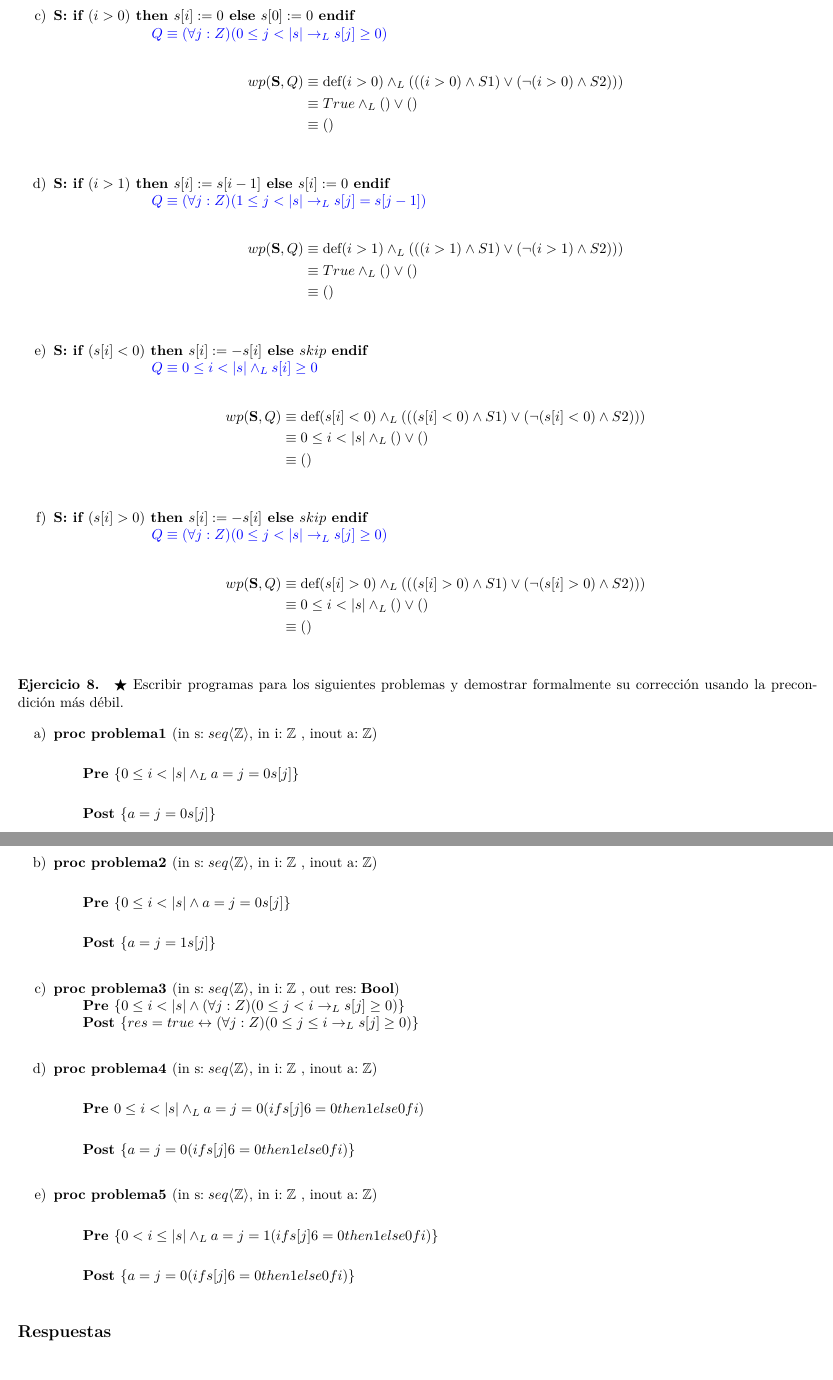
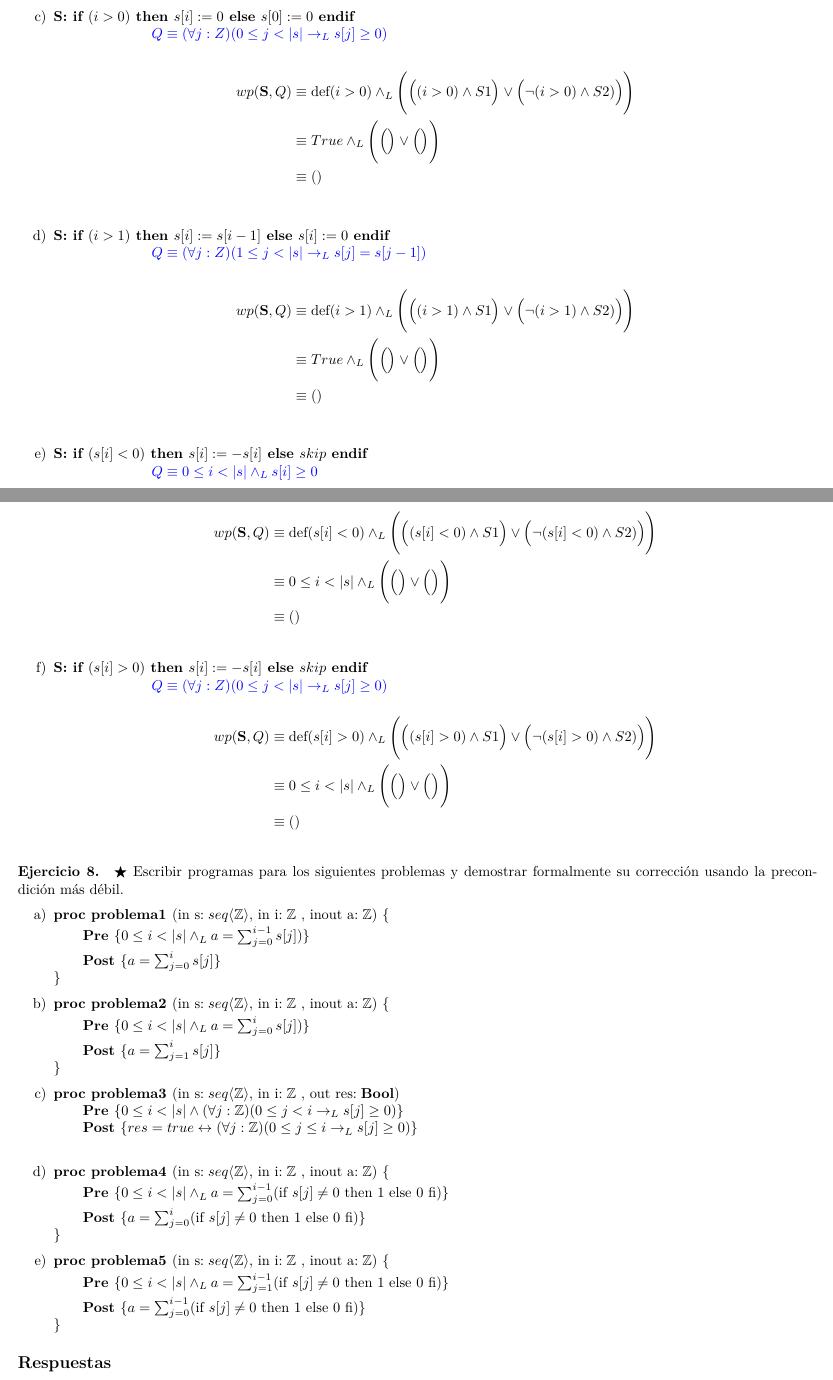
Before and after one commit to AndresHense/Algo1, a LaTeX document (Practicas/Practica4/practica4.tex): two parts of pages 8 and 9 of 9, joined at a grey line, cut so that both start at the same text. Compiled offline with pdfLaTeX.

Commit message:
Cleaned 8

```diff
--- a/Practicas/Practica4/practica4.tex
+++ b/Practicas/Practica4/practica4.tex
@@ -544,46 +546,40 @@ formalmente su corrección usando la precon-dición más débil.
 
 \begin{enumerate}[label=\alph*)]
 \item \textbf{proc problema1 }(in s$: seq\langle \mathbb{Z}\rangle$, in i$:\mathbb{Z}$
-	, inout a$: \mathbb{Z}$) {\\
-
-   \hspace*{6mm} \textbf{Pre }$\{0 \leq i < |s| \wedge_L a = j=0 s[j]\}$\\
-
-   \hspace*{6mm} \textbf{Post }$\{a = j=0 s[j]\}$\\
-   }
+	, inout a$: \mathbb{Z}$) \{\smallskip \\
+    \hspace*{6mm} \textbf{Pre }$\{0 \leq i < |s| \wedge_L a=\sum_{j=0}^{i-1} s[j])\}$\smallskip \\
+   \hspace*{6mm} \textbf{Post }$\{a=\sum_{j=0}^{i} s[j] \}$\\
+   \}
 
 \item \textbf{proc problema2 }(in s$: seq\langle \mathbb{Z}\rangle$, in i$:\mathbb{Z}$
-	, inout a$: \mathbb{Z}$) {\\
-
-   \hspace*{6mm} \textbf{Pre }$\{0 \leq i < |s| \wedge a = j=0 s[j]\}$\\
-
-   \hspace*{6mm} \textbf{Post }$\{a = j=1 s[j]\}$\\
-   }
+	, inout a$: \mathbb{Z}$) \{\smallskip \\
+    \hspace*{6mm} \textbf{Pre }$\{0 \leq i < |s| \wedge_L a=\sum_{j=0}^{i} s[j])\}$\smallskip \\
+   \hspace*{6mm} \textbf{Post }$\{a=\sum_{j=1}^{i} s[j] \}$\\
+   \}
 
 \item \textbf{proc problema3 }(in s$: seq\langle \mathbb{Z}\rangle$, in i$:\mathbb{Z}$
 	, out res$:\textbf{Bool}$) {\\
    \hspace*{6mm} \textbf{Pre }$\{0 \leq i < |s| \wedge
-   		(\forall j :Z)(0 \leq j < i \rightarrow_L s[j] \geq 0)\}$\\
-   \hspace*{6mm} \textbf{Post }$\{res = true \leftrightarrow (\forall j :Z)
+   		(\forall j :\mathbb{Z})(0 \leq j < i \rightarrow_L s[j] \geq 0)\}$\\
+   \hspace*{6mm} \textbf{Post }$\{res = true \leftrightarrow (\forall j :\mathbb{Z})
           (0 \leq j \leq i \rightarrow_L s[j] \geq 0)\}$\\
    }
 
 \item \textbf{proc problema4 }(in s$: seq\langle \mathbb{Z}\rangle$, in i$:\mathbb{Z}$
-	, inout a$: \mathbb{Z}$) {\\
-
-   \hspace*{6mm} \textbf{Pre }${0 \leq i < |s| \wedge_L a = j=0 (if s[j] 6= 0
-   		then 1 else 0 fi)}$\\
-
-   \hspace*{6mm} \textbf{Post }$\{a = j=0 (if s[j] 6= 0 then 1 else 0 fi)\}$\\
-   }
+	, inout a$: \mathbb{Z}$) \{\smallskip \\
+    \hspace*{6mm} \textbf{Pre }$\{0 \leq i < |s| \wedge_L a=\sum_{j=0}^{i-1}($if $s[j] \neq 0$
+    then 1 else 0 fi$)\}$\smallskip \\
+   \hspace*{6mm} \textbf{Post }$\{a=\sum_{j=0}^{i}($if $s[j] \neq 0$
+    then 1 else 0 fi$)\}$\\
+   \}
 
 \item \textbf{proc problema5 }(in s$: seq\langle \mathbb{Z}\rangle$, in i$:\mathbb{Z}$
-	, inout a$: \mathbb{Z}$) {\\
-
-    \hspace*{6mm} \textbf{Pre }$\{0 < i \leq |s| \wedge_L a = j=1 (if s[j] 6= 0
-    then 1 else 0 fi)\}$\\
-
-   \hspace*{6mm} \textbf{Post }$\{a = j=0 (if s[j] 6= 0 then 1 else 0 fi)\}$\\
-   }
+	, inout a$: \mathbb{Z}$) \{\smallskip \\
+    \hspace*{6mm} \textbf{Pre }$\{0 \leq i < |s| \wedge_L a=\sum_{j=1}^{i-1}($if $s[j] \neq 0$
+    then 1 else 0 fi$)\}$\smallskip \\
+   \hspace*{6mm} \textbf{Post }$\{a=\sum_{j=0}^{i-1}($if $s[j] \neq 0$
+    then 1 else 0 fi$)\}$\\
+   \}
 \end{enumerate}
 
 \subsection*{Respuestas}
```
Also changed, not shown: Practicas/Practica4/practica4.pdf, Practicas/Practica4/practica4.tex (46 more changed lines).
